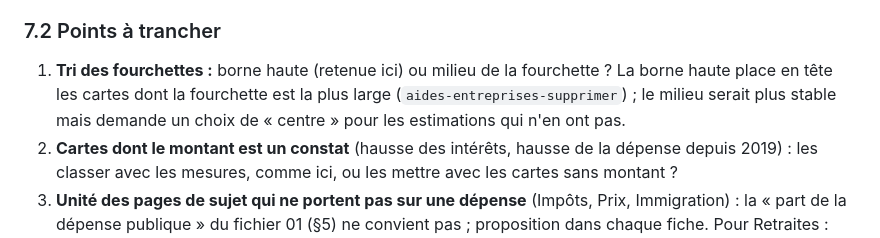
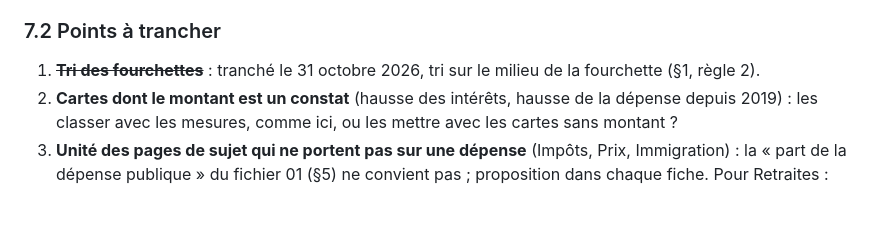
Before and after one commit to hugoobauer/finances-publiques-france, a Markdown page: fr/conception/04-sujets-et-objections.md, the part around the change. GitHub-like rendering; blank space fills up the shorter version.

```diff
--- a/fr/conception/04-sujets-et-objections.md
+++ b/fr/conception/04-sujets-et-objections.md
@@ -462,7 +462,7 @@ Chaque ligne manque aujourd'hui d'identifiant et bloque une comparaison ou une c
 
 ### 7.2 Points à trancher
 
-1. **Tri des fourchettes :** borne haute (retenue ici) ou milieu de la fourchette ? La borne haute place en tête les cartes dont la fourchette est la plus large (`aides-entreprises-supprimer`) ; le milieu serait plus stable mais demande un choix de « centre » pour les estimations qui n'en ont pas.
+1. ~~**Tri des fourchettes**~~ : tranché le 31 octobre 2026, tri sur le milieu de la fourchette (§1, règle 2).
 2. **Cartes dont le montant est un constat** (hausse des intérêts, hausse de la dépense depuis 2019) : les classer avec les mesures, comme ici, ou les mettre avec les cartes sans montant ?
 3. **Unité des pages de sujet qui ne portent pas sur une dépense** (Impôts, Prix, Immigration) : la « part de la dépense publique » du fichier 01 (§5) ne convient pas ; proposition dans chaque fiche. Pour Retraites : une seule convention pour le calendrier (COR ou COFOG).
 4. **Montants cumulés sur cinq ans** (plans LR, `lr_pensions`, `lr_unemployment`) : ne les comparer au déficit annuel qu'une fois ramenés à une année, avec la règle de montée en charge de `proposals.json` ; d'ici là, la carte n'affiche pas de part du déficit pour eux.
```
Also changed, not shown: fr/conception/01-parcours-et-architecture.md (+1 -1 lines), fr/conception/05-pages-de-reponse.md (added, +59 -0 lines).
